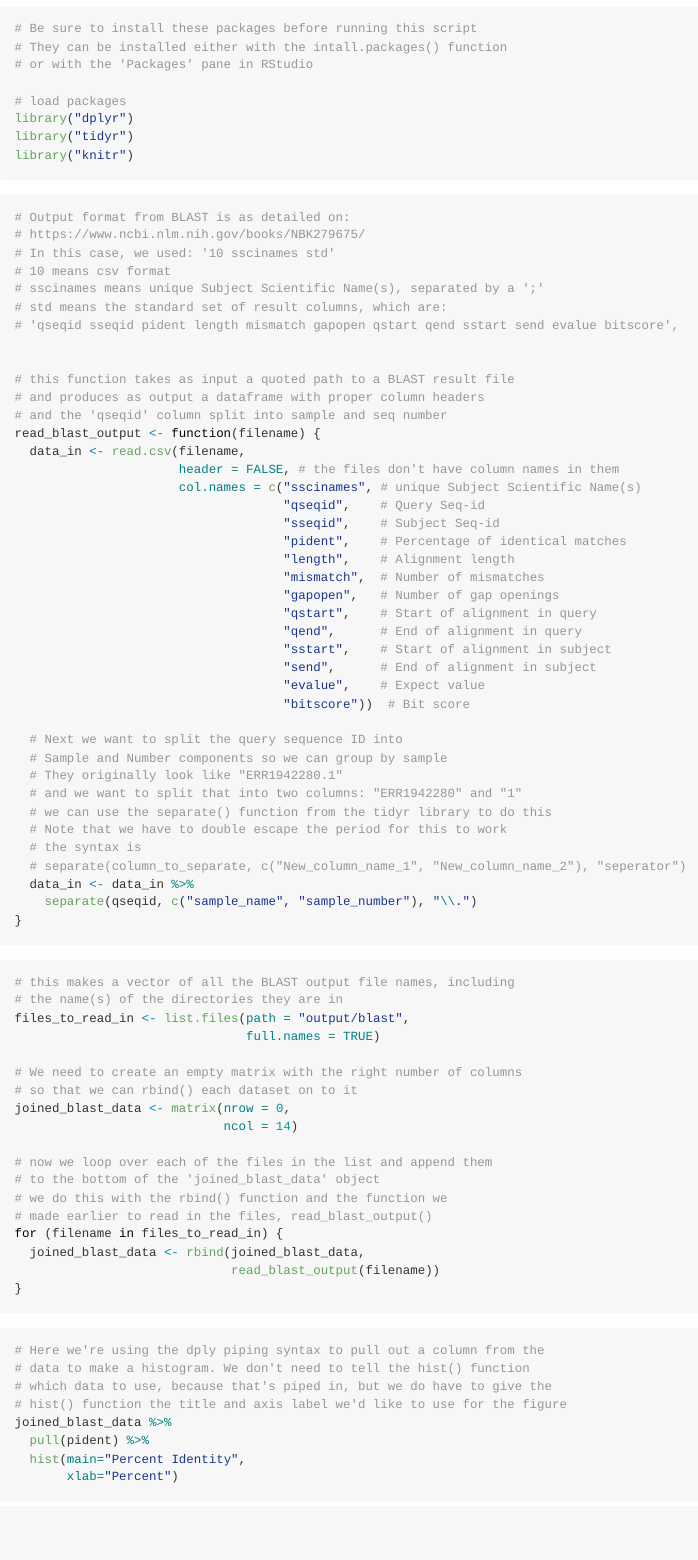
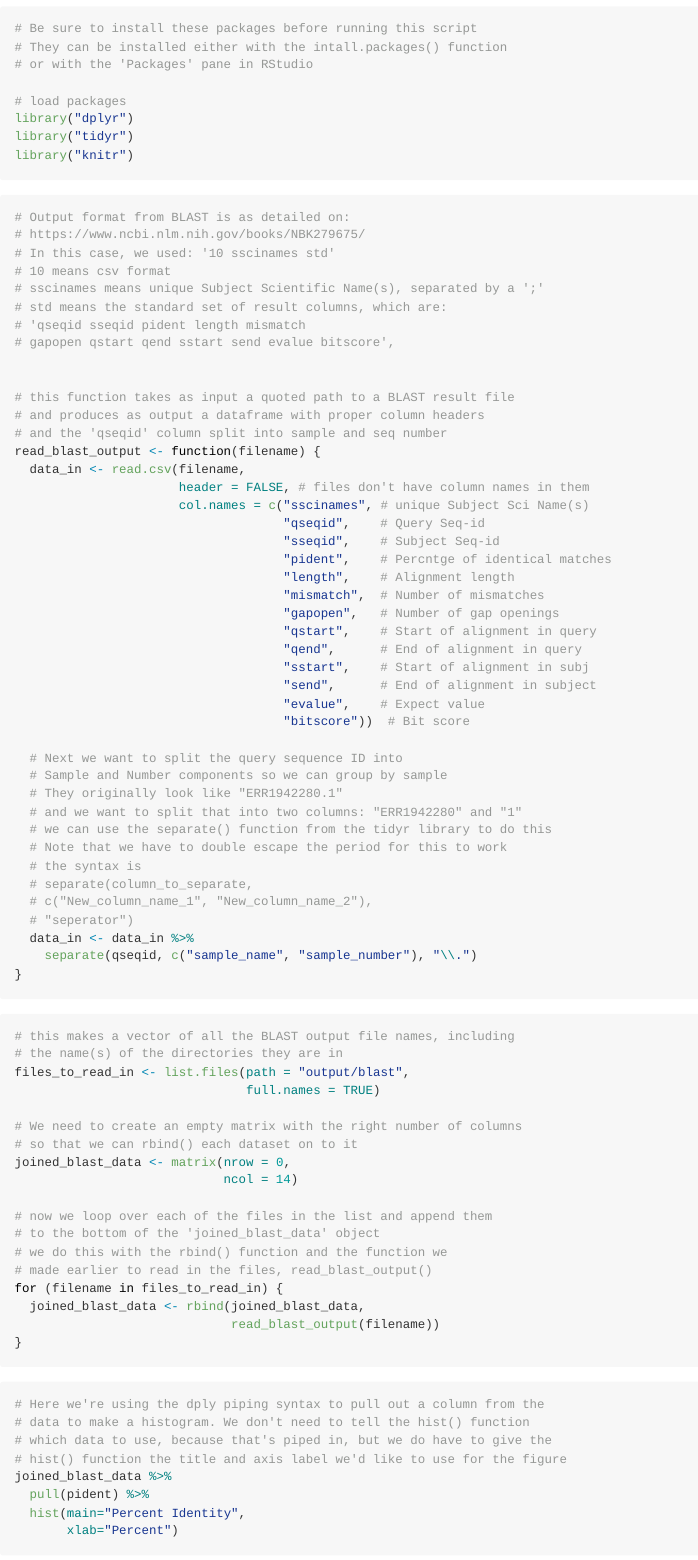
Before and after one commit to 2017-usfca-biol-395/ifinney-week07-homework-R-and-Rmarkdown, an R Markdown document (Analysis_of_BLAST_Results.Rmd): the page in a window 1100 px wide, from 310 px down. Rendered offline with R 4.5, knitr and Pandoc, with nearby package versions.

Commit message:
Fix whitespace and line length issues

```diff
--- a/Analysis_of_BLAST_Results.Rmd
+++ b/Analysis_of_BLAST_Results.Rmd
@@ -27,7 +27,8 @@ library("knitr")
 # 10 means csv format
 # sscinames means unique Subject Scientific Name(s), separated by a ';'
 # std means the standard set of result columns, which are:
-# 'qseqid sseqid pident length mismatch gapopen qstart qend sstart send evalue bitscore',
+# 'qseqid sseqid pident length mismatch
+# gapopen qstart qend sstart send evalue bitscore',
 
 
 # this function takes as input a quoted path to a BLAST result file
@@ -35,17 +36,17 @@ library("knitr")
 # and the 'qseqid' column split into sample and seq number
 read_blast_output <- function(filename) {
   data_in <- read.csv(filename,
-                      header = FALSE, # the files don't have column names in them
-                      col.names = c("sscinames", # unique Subject Scientific Name(s)
+                      header = FALSE, # files don't have column names in them
+                      col.names = c("sscinames", # unique Subject Sci Name(s)
                                     "qseqid",    # Query Seq-id
                                     "sseqid",    # Subject Seq-id
-                                    "pident",    # Percentage of identical matches
+                                    "pident",    # Percntge of identical matches
                                     "length",    # Alignment length
                                     "mismatch",  # Number of mismatches
                                     "gapopen",   # Number of gap openings
                                     "qstart",    # Start of alignment in query
                                     "qend",      # End of alignment in query
-                                    "sstart",    # Start of alignment in subject
+                                    "sstart",    # Start of alignment in subj
                                     "send",      # End of alignment in subject
                                     "evalue",    # Expect value
                                     "bitscore"))  # Bit score
@@ -57,7 +58,9 @@ read_blast_output <- function(filename) {
   # we can use the separate() function from the tidyr library to do this
   # Note that we have to double escape the period for this to work
   # the syntax is
-  # separate(column_to_separate, c("New_column_name_1", "New_column_name_2"), "seperator")
+  # separate(column_to_separate,
+  # c("New_column_name_1", "New_column_name_2"),
+  # "seperator")
   data_in <- data_in %>%
     separate(qseqid, c("sample_name", "sample_number"), "\\.")
 }
```
Also changed, not shown: Analysis_of_BLAST_Results.Rmd (4 more changed lines).
